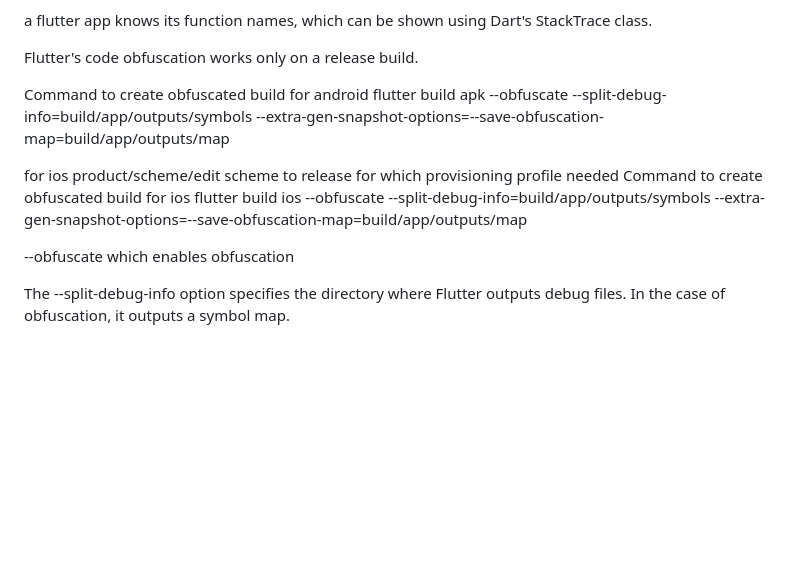
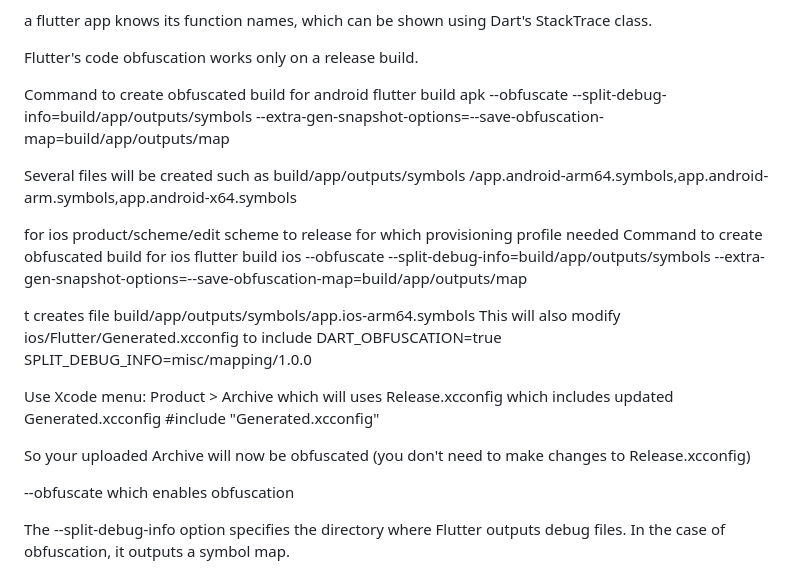
Before and after one commit to sj94779/flutter_obfuscation_demo, a Markdown page: README.md, the part around the change. Drawn GitHub-style; blank space fills up the shorter version.

Commit message:
- obfuscation check for ios

```diff
--- a/README.md
+++ b/README.md
@@ -31,9 +31,23 @@ Flutter's code obfuscation works only on a release build.
 Command to create obfuscated build for android
 flutter build apk --obfuscate --split-debug-info=build/app/outputs/symbols  --extra-gen-snapshot-options=--save-obfuscation-map=build/app/outputs/map
 
+Several files will be created such as build/app/outputs/symbols /app.android-arm64.symbols,app.android-arm.symbols,app.android-x64.symbols
+
 for ios product/scheme/edit scheme to release for which provisioning profile needed
 Command to create obfuscated build for ios
 flutter build ios --obfuscate --split-debug-info=build/app/outputs/symbols  --extra-gen-snapshot-options=--save-obfuscation-map=build/app/outputs/map
+
+t creates file build/app/outputs/symbols/app.ios-arm64.symbols
+This will also modify ios/Flutter/Generated.xcconfig to include
+DART_OBFUSCATION=true
+SPLIT_DEBUG_INFO=misc/mapping/1.0.0
+
+Use Xcode menu: Product > Archive which will uses Release.xcconfig which includes updated Generated.xcconfig
+#include "Generated.xcconfig"
+
+So your uploaded Archive will now be obfuscated (you don't need to make changes to Release.xcconfig)
+
+
 
 
 --obfuscate which enables obfuscation
```
